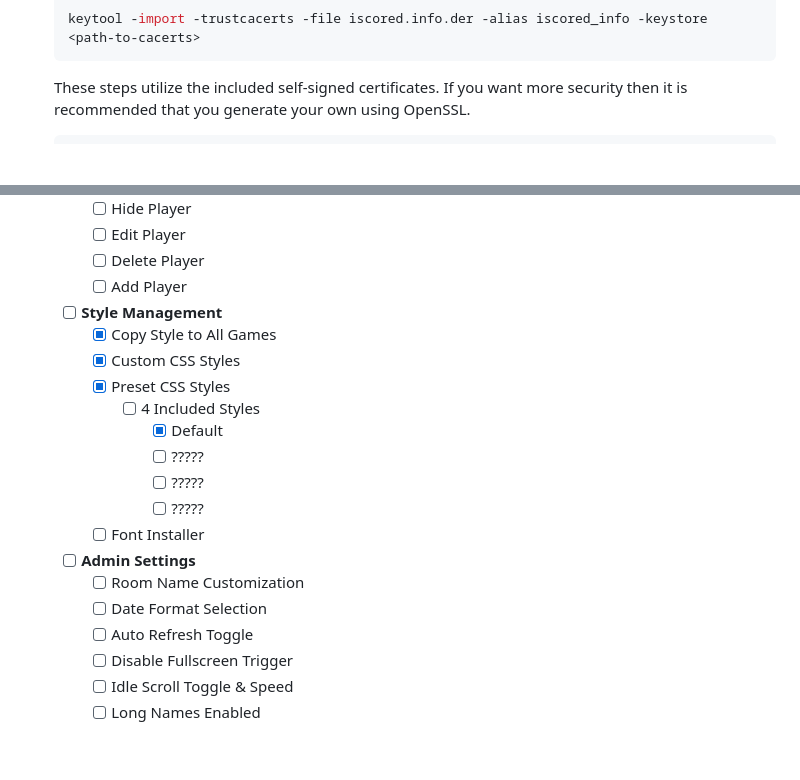
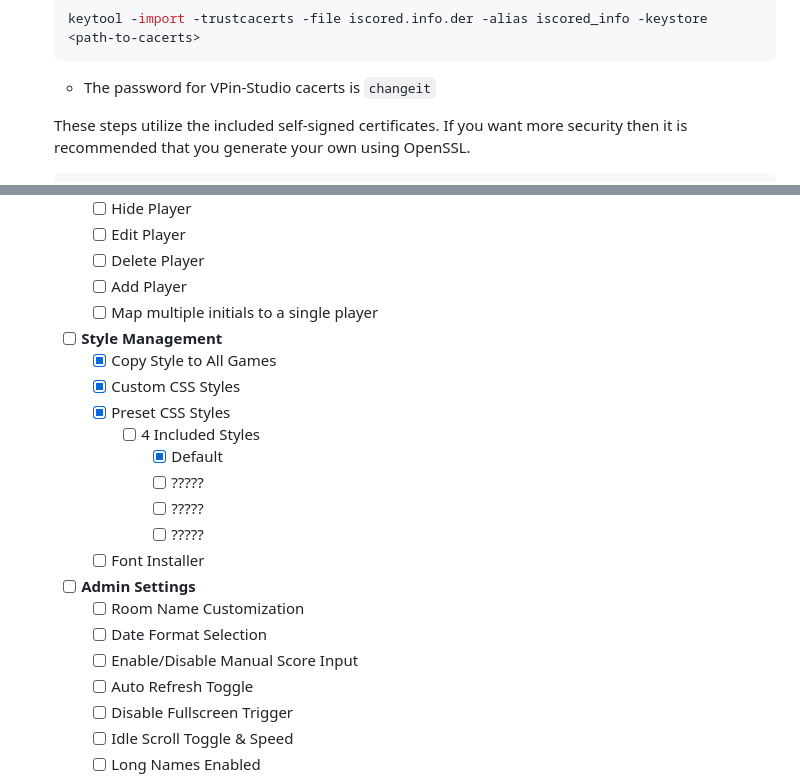
Before and after one commit to mikedmor/ArcadeScore, a Markdown page: README.md, 2 parts joined by grey strips. Rendered like a GitHub page; blank space fills up the shorter version.

````diff
--- a/README.md
+++ b/README.md
@@ -66,6 +89,7 @@ ArcadeScore is a self-hosted high-score tracking solution designed for arcade en
     ```bash
     keytool -import -trustcacerts -file iscored.info.der -alias iscored_info -keystore <path-to-cacerts>
     ```
+    - The password for VPin-Studio cacerts is `changeit`
 
     These steps utilize the included self-signed certificates. If you want more security then it is recommended that you generate your own using OpenSSL.
     ```bash
@@ -134,6 +158,7 @@ The vision for **ArcadeScore** is to:
     - [ ] Edit Player
     - [ ] Delete Player
     - [ ] Add Player
+    - [ ] Map multiple initials to a single player
   - [ ] **Style Management**
     - [x] Copy Style to All Games
     - [x] Custom CSS Styles
@@ -147,6 +172,7 @@ The vision for **ArcadeScore** is to:
   - [ ] **Admin Settings**
     - [ ] Room Name Customization
     - [ ] Date Format Selection
+    - [ ] Enable/Disable Manual Score Input
     - [ ] Auto Refresh Toggle
     - [ ] Disable Fullscreen Trigger
     - [ ] Idle Scroll Toggle & Speed
````
Also changed, not shown: other parts of README.md (+23 -0 lines).
